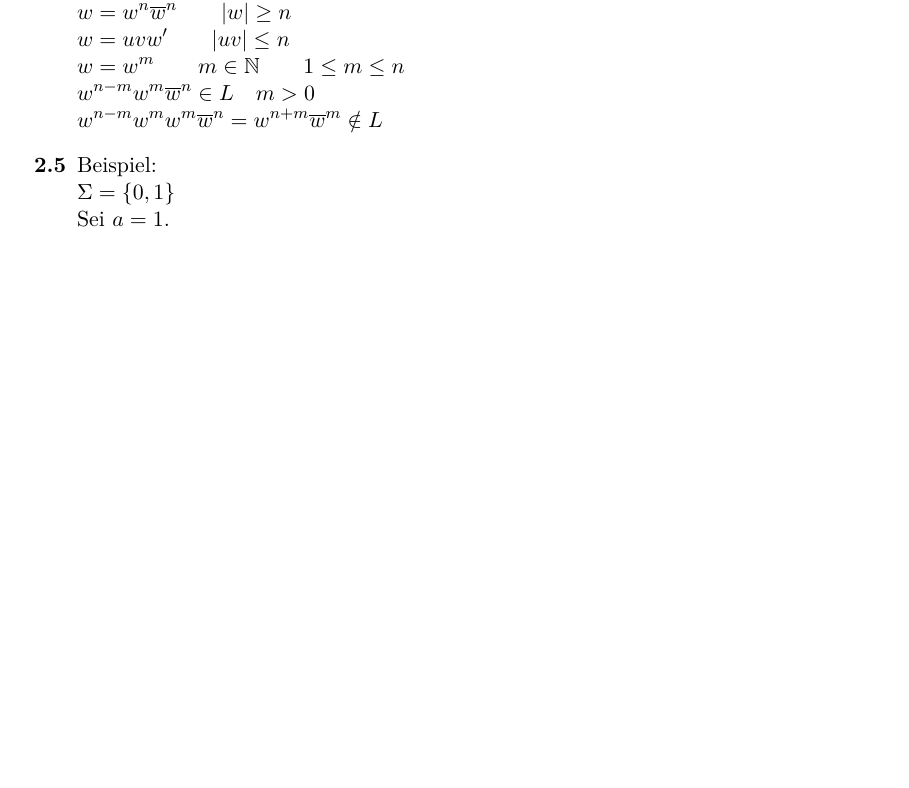
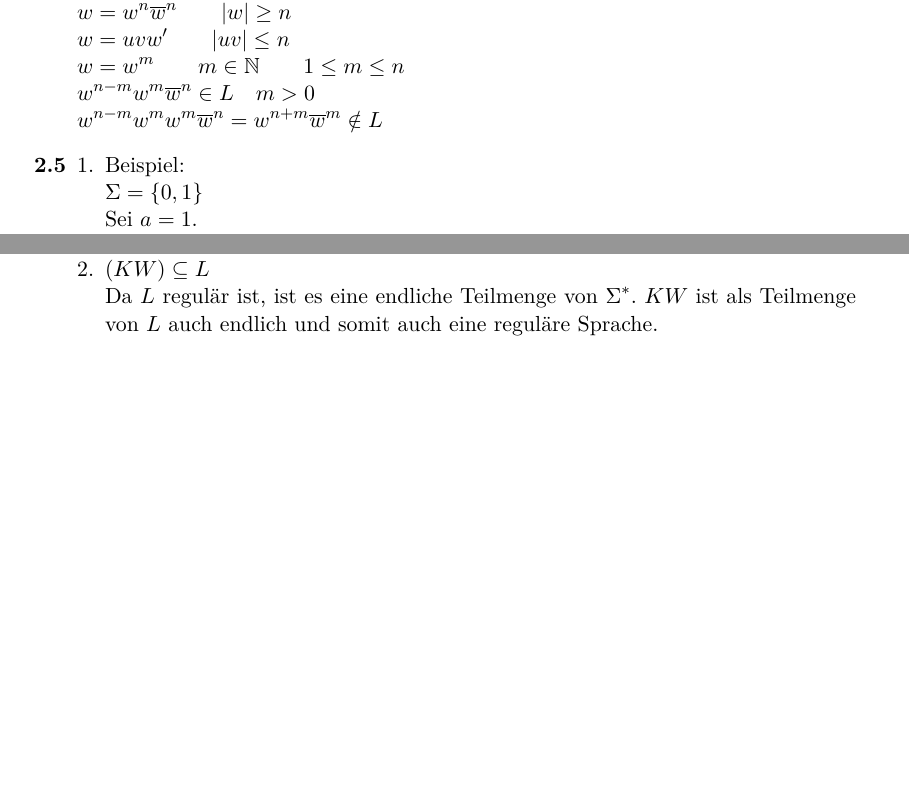
Before and after one commit to xamoeY/uni, a LaTeX document (fgi1/HW-2012-04-17.tex): part of the page before the commit and two parts of the page after it, the two joined at a grey line, cut so that both start at the same text, the shorter picture padded with empty space. Compiled offline with pdfLaTeX; an older LaTeX class or package is replaced by its successor.

Commit message:
FGI 2.5.2

```diff
--- a/fgi1/HW-2012-04-17.tex
+++ b/fgi1/HW-2012-04-17.tex
@@ -49,3 +49,4 @@ w^{n-m}w^m\overline{w}^n \in L \quad m>0 \\
 w^{n-m} w^m w^m \overline{w}^n = w^{n+m}\overline{w}^m \notin L$
 
 \aufgabe{2.5}
+\begin{enumerate}[1.]
@@ -63,2 +68,6 @@ Allgemein ist also der reguläre Ausdruck für \((L\%a)\): \(\Sigma*(?=a)\).
+$(KW) \subseteq L$ \\
+Da $L$ regulär ist, ist es eine endliche Teilmenge von $\Sigma^*$. $KW$ ist als
+Teilmenge von $L$ auch endlich und somit auch eine reguläre Sprache.
+\end{enumerate}
 \end{enumerate}
 \end{document}
```
Also changed, not shown: fgi1/HW-2012-04-17.tex (10 more changed lines).
